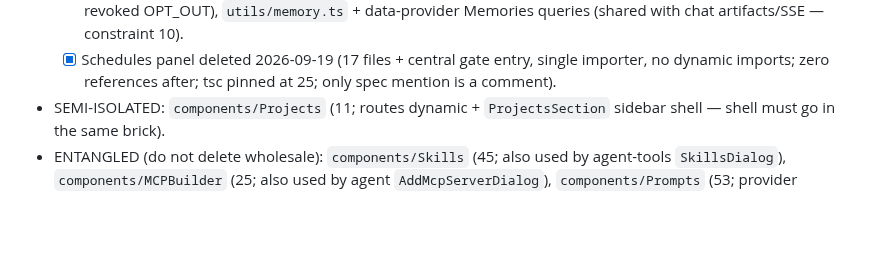
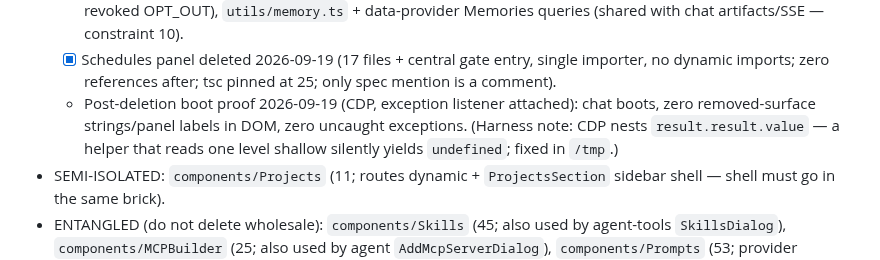
Before and after one commit to mansourvery-hub/Knowledgeable, a Markdown page: docs/agent-context/roadmap_and_state.md, the part around the change. GitHub-like rendering; blank space fills up the shorter version.

Commit message:
docs: record post-deletion boot proof for Memories+Schedules

```diff
--- a/docs/agent-context/roadmap_and_state.md
+++ b/docs/agent-context/roadmap_and_state.md
@@ -477,6 +477,10 @@ nothing deleted — each row needs its own isolation+browser brick per 3.5):
   - [x] Schedules panel deleted 2026-09-19 (17 files + central gate entry,
     single importer, no dynamic imports; zero references after; tsc pinned
     at 25; only spec mention is a comment).
+  - Post-deletion boot proof 2026-09-19 (CDP, exception listener attached):
+    chat boots, zero removed-surface strings/panel labels in DOM, zero uncaught
+    exceptions. (Harness note: CDP nests `result.result.value` — a helper that
+    reads one level shallow silently yields `undefined`; fixed in `/tmp`.)
 - SEMI-ISOLATED: `components/Projects` (11; routes dynamic + `ProjectsSection`
   sidebar shell — shell must go in the same brick).
 - ENTANGLED (do not delete wholesale): `components/Skills` (45; also used by
```
